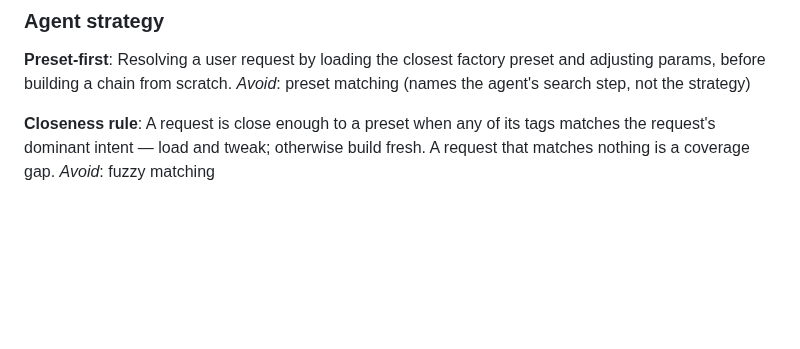
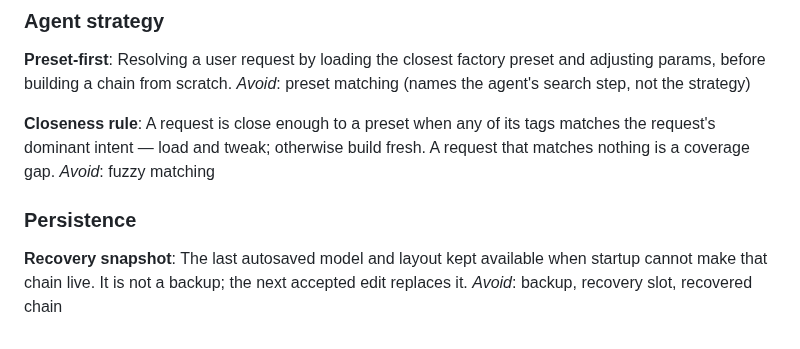
Before and after one commit to Arrangedgodly/karaoke, a Markdown page: CONTEXT.md, the part around the change. GitHub-like rendering; blank space fills up the shorter version.

Commit message:
Record failed-startup recovery contract

```diff
--- a/CONTEXT.md
+++ b/CONTEXT.md
@@ -137,3 +137,10 @@ A request is close enough to a preset when any of its tags matches the
 request's dominant intent — load and tweak; otherwise build fresh. A request
 that matches nothing is a coverage gap.
 _Avoid_: fuzzy matching
+
+### Persistence
+
+**Recovery snapshot**:
+The last autosaved model and layout kept available when startup cannot make
+that chain live. It is not a backup; the next accepted edit replaces it.
+_Avoid_: backup, recovery slot, recovered chain
```
Also changed, not shown: docs/adr/0002-failed-startup-recovery.md (added, +125 -0 lines).
